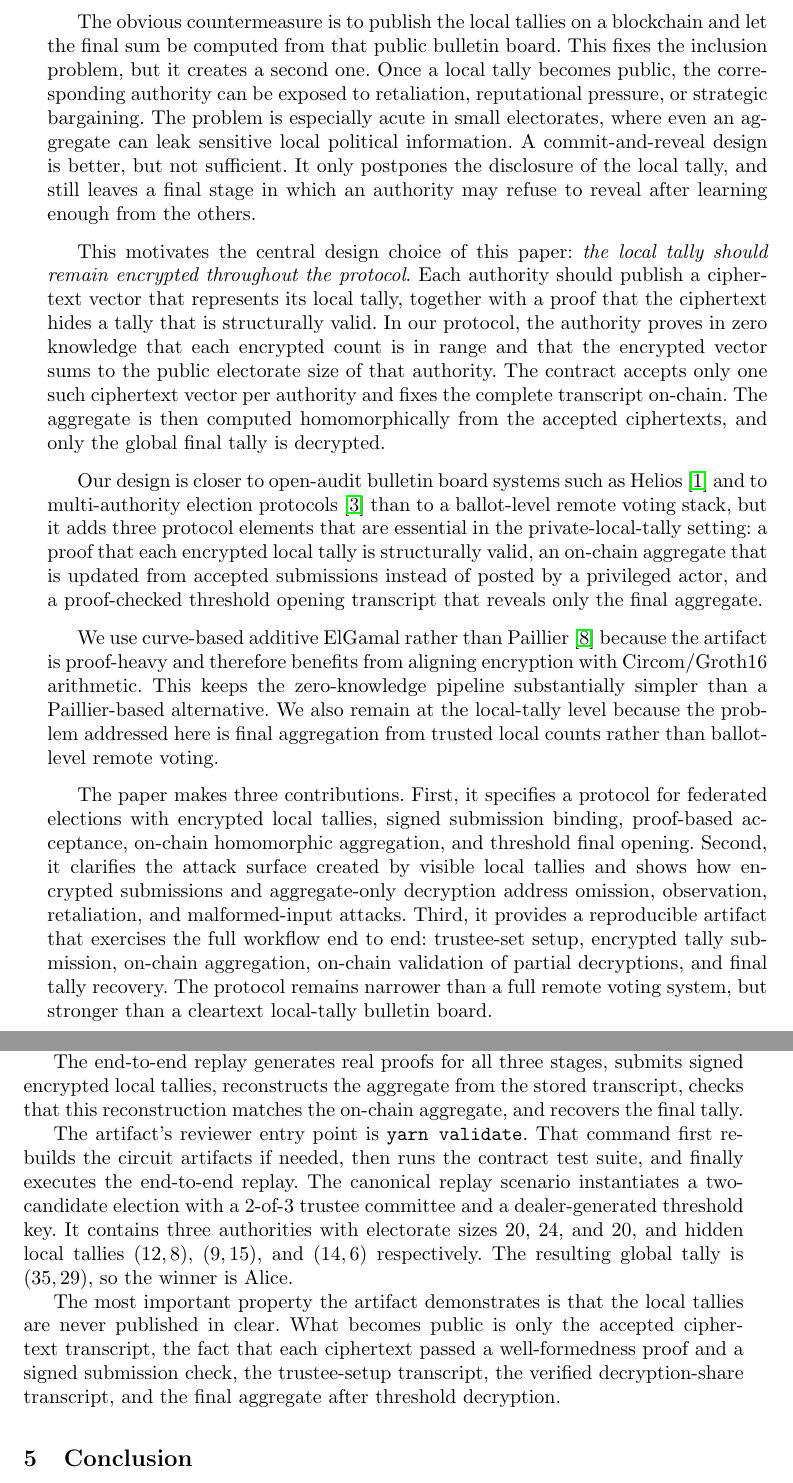
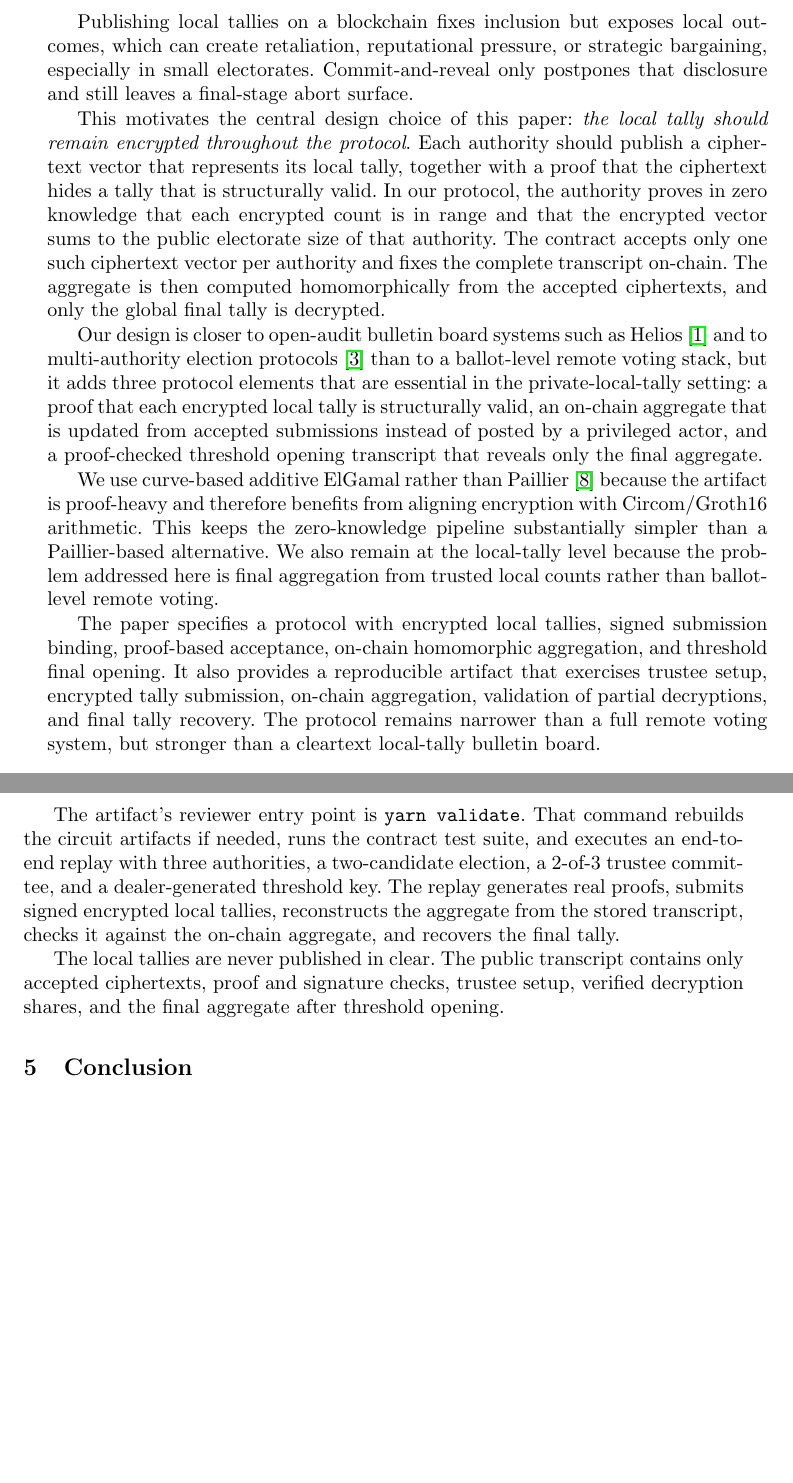
Before and after one commit to VincenzoImp/encrypted-local-tally-integrity, a LaTeX paper (paper/article.tex, which reads paper/sections/artifact.tex, paper/sections/introduction.tex): two parts of pages 2 and 5 of 6, joined at a grey line, cut at the place of the change, the shorter picture padded with empty space. Compiled offline with pdfLaTeX.

Commit message:
Tighten paper narrative

```diff
--- a/paper/sections/artifact.tex
+++ b/paper/sections/artifact.tex
@@ -12,23 +12,14 @@ final opening transcript. It also contains three Circom circuits~\cite{circom}:
 encrypted local tally validity, one for trustee-registry consistency with the
 election public key, and one for partial decryption share validity.
 
-The end-to-end replay generates real proofs for all three stages, submits
-signed encrypted local tallies, reconstructs the aggregate from the stored
-transcript, checks that this reconstruction matches the on-chain aggregate, and
-recovers the final tally.
+The artifact's reviewer entry point is \texttt{yarn validate}. That
+command rebuilds the circuit artifacts if needed, runs the contract test
+suite, and executes an end-to-end replay with three authorities, a
+two-candidate election, a $2$-of-$3$ trustee committee, and a dealer-generated
+threshold key. The replay generates real proofs, submits signed encrypted
+local tallies, reconstructs the aggregate from the stored transcript, checks
+it against the on-chain aggregate, and recovers the final tally.
 
-The artifact's reviewer entry point is \texttt{yarn validate}. That
-command first rebuilds the circuit artifacts if needed, then runs the contract
-test suite, and finally executes the end-to-end replay. The canonical replay
-scenario instantiates a two-candidate election with a $2$-of-$3$ trustee
-committee and a dealer-generated threshold key. It contains three authorities
-with electorate sizes $20$, $24$, and $20$, and hidden local tallies $(12,8)$,
-$(9,15)$, and $(14,6)$ respectively. The resulting global tally is $(35,29)$,
-so the winner is Alice.
-
-The most important property the artifact demonstrates is that the local tallies
-are never published in clear. What becomes public is only the accepted
-ciphertext transcript, the fact that each ciphertext passed a well-formedness
-proof and a signed submission check, the trustee-setup transcript, the verified
-decryption-share transcript, and the final aggregate after threshold
-decryption.
+The local tallies are never published in clear. The public transcript contains
+only accepted ciphertexts, proof and signature checks, trustee setup,
+verified decryption shares, and the final aggregate after threshold opening.
--- a/paper/sections/introduction.tex
+++ b/paper/sections/introduction.tex
@@ -13,14 +12,8 @@ knowledge of partial results.
 
-The obvious countermeasure is to publish the local tallies on a blockchain and
-let the final sum be computed from that public bulletin board. This fixes the
-inclusion problem, but it creates a second one. Once a local tally becomes
-public, the corresponding authority can be exposed to retaliation,
-reputational pressure, or strategic bargaining. The problem is especially
-acute in small electorates, where even an aggregate can leak sensitive local
-political information. A commit-and-reveal design is better, but not
-sufficient. It only postpones the disclosure of the local tally, and still
-leaves a final stage in which an authority may refuse to reveal after learning
-enough from the others.
+Publishing local tallies on a blockchain fixes inclusion but exposes local
+outcomes, which can create retaliation, reputational pressure, or strategic
+bargaining, especially in small electorates. Commit-and-reveal only postpones
+that disclosure and still leaves a final-stage abort surface.
 
 This motivates the central design choice of this paper: \emph{the local tally
 should remain encrypted throughout the protocol}. Each authority should publish a ciphertext
@@ -49,14 +42,10 @@ substantially simpler than a Paillier-based alternative. We also remain at the
 local-tally level because the problem addressed here is final aggregation from
 trusted local counts rather than ballot-level remote voting.
 
-The paper makes three contributions. First, it specifies a protocol for
-federated elections with encrypted local tallies, signed submission binding,
-proof-based acceptance, on-chain homomorphic aggregation, and threshold final
-opening. Second, it clarifies the attack surface created by visible local
-tallies and shows how encrypted submissions and aggregate-only decryption
-address omission, observation, retaliation, and malformed-input attacks.
-Third, it provides a reproducible artifact that exercises the full workflow
-end to end: trustee-set setup, encrypted tally submission, on-chain
-aggregation, on-chain validation of partial decryptions, and final tally
-recovery. The protocol remains narrower than a full remote voting system, but
-stronger than a cleartext local-tally bulletin board.
+The paper specifies a protocol with encrypted local tallies, signed submission
+binding, proof-based acceptance, on-chain homomorphic aggregation, and
+threshold final opening. It also provides a reproducible artifact that
+exercises trustee setup, encrypted tally submission, on-chain aggregation,
+validation of partial decryptions, and final tally recovery. The protocol
+remains narrower than a full remote voting system, but stronger than a
+cleartext local-tally bulletin board.
```
Also changed, not shown: paper/article.pdf, paper/sections/introduction.tex (7 more changed lines).
